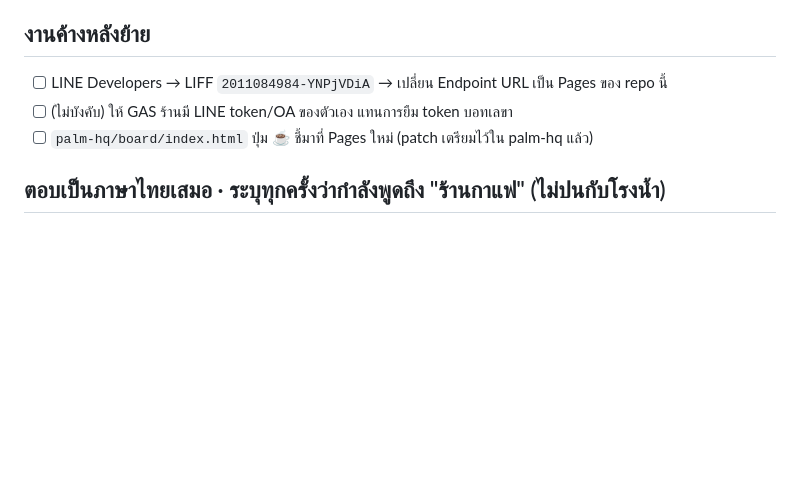
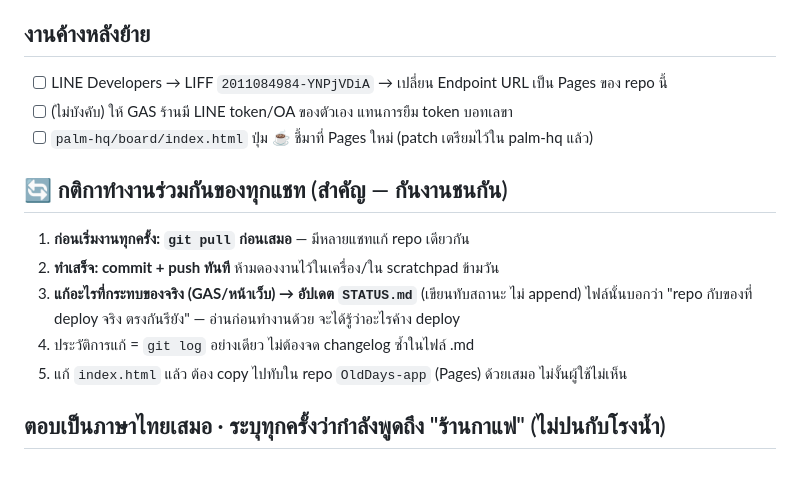
Before and after one commit to palmsil2026/olddays-hq, a Markdown page: CLAUDE.md, the part around the change. Drawn GitHub-style; blank space fills up the shorter version.

```diff
--- a/CLAUDE.md
+++ b/CLAUDE.md
@@ -26,4 +26,12 @@
 - [ ] (ไม่บังคับ) ให้ GAS ร้านมี LINE token/OA ของตัวเอง แทนการยืม token บอทเลขา
 - [ ] `palm-hq/board/index.html` ปุ่ม ☕ ชี้มาที่ Pages ใหม่ (patch เตรียมไว้ใน palm-hq แล้ว)
 
+## 🔄 กติกาทำงานร่วมกันของทุกแชท (สำคัญ — กันงานชนกัน)
+1. **ก่อนเริ่มงานทุกครั้ง: `git pull` ก่อนเสมอ** — มีหลายแชทแก้ repo เดียวกัน
+2. **ทำเสร็จ: commit + push ทันที** ห้ามดองงานไว้ในเครื่อง/ใน scratchpad ข้ามวัน
+3. **แก้อะไรที่กระทบของจริง (GAS/หน้าเว็บ) → อัปเดต `STATUS.md`** (เขียนทับสถานะ ไม่ append)
+   ไฟล์นั้นบอกว่า "repo กับของที่ deploy จริง ตรงกันรึยัง" — อ่านก่อนทำงานด้วย จะได้รู้ว่าอะไรค้าง deploy
+4. ประวัติการแก้ = `git log` อย่างเดียว ไม่ต้องจด changelog ซ้ำในไฟล์ .md
+5. แก้ `index.html` แล้ว ต้อง copy ไปทับใน repo `OldDays-app` (Pages) ด้วยเสมอ ไม่งั้นผู้ใช้ไม่เห็น
+
 ## ตอบเป็นภาษาไทยเสมอ · ระบุทุกครั้งว่ากำลังพูดถึง "ร้านกาแฟ" (ไม่ปนกับโรงน้ำ)
```
Also changed, not shown: STATUS.md (added, +33 -0 lines).
